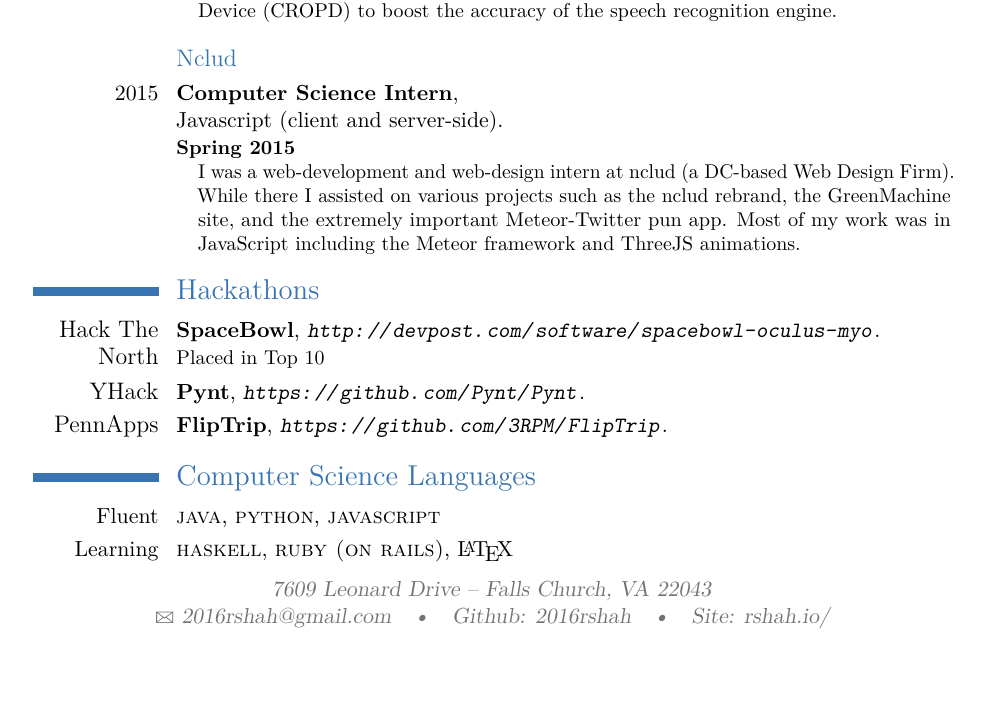
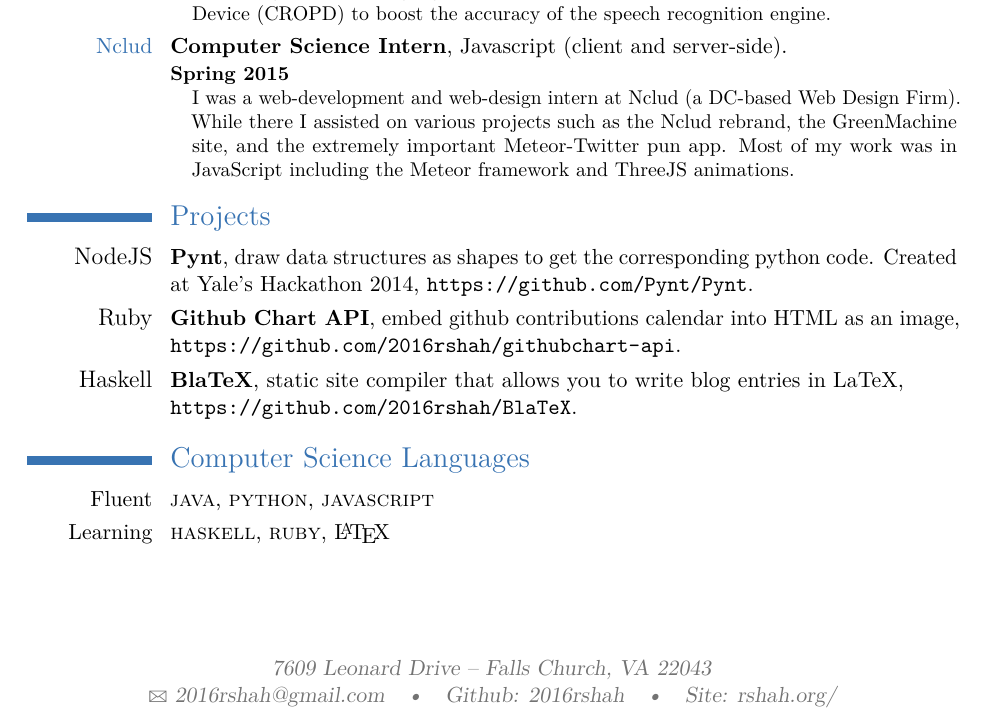
Before and after one commit to 2016rshah/resume, a LaTeX CV (latex_resume/Rushi_Shah_Resume.tex): part of the page, cut so that both start at the same text, the shorter picture padded with empty space. Compiled offline with pdfLaTeX.

Commit message:
Updated resume layout and url

```diff
--- a/latex_resume/Rushi_Shah_Resume.tex
+++ b/latex_resume/Rushi_Shah_Resume.tex
@@ -30,7 +30,7 @@
 
 \usepackage{lipsum} % Used for inserting dummy 'Lorem ipsum' text into the template
 
-\usepackage[scale=.75]{geometry} % Reduce document margins
+\usepackage[scale=.76]{geometry} % Reduce document margins
 %\setlength{\hintscolumnwidth}{3cm} % Uncomment to change the width of the dates column
 %\setlength{\makecvtitlenamewidth}{10cm} % For the 'classic' style, uncomment to adjust the width of the space allocated to your name
 
@@ -48,7 +48,7 @@
 % \phone{(000) 111 1112}
 % \fax{(000) 111 1113}
 \email{2016rshah@gmail.com}
-\homepage{www.rshah.io}{Site: rshah.io/} % The first argument is the url for the clickable link, the second argument is the url displayed in the template - this allows special characters to be displayed such as the tilde in this example
+\homepage{http://www.rshah.org}{Site: rshah.org/} % The first argument is the url for the clickable link, the second argument is the url displayed in the template - this allows special characters to be displayed such as the tilde in this example
 \github{2016rshah}
 
 %----------------------------------------------------------------------------------------
@@ -68,9 +68,7 @@
 
 \section{Work Experience}
 
-\subsection{The MITRE Corporation}
-
-\cventry{2014-2015}{Computer Science Intern}{Federal Aviation Administration Department}{}{Python}{
+\cventry{{\color{color1}The MITRE Corporation}}{Computer Science Intern}{Federal Aviation Administration Department}{}{Python}{
 	\begin{description}
 	  \item[Summer 2014] \hfill \\
 	  The first year I created and analyzed the performance of various call-sign identification algorithms and conducted natural language processing research on over 12,000 air traffic controller transmissions into the use of prefixes before call signs by air traffic controllers.
@@ -81,18 +79,20 @@
 
 \hfill
 
-\subsection{Nclud}
-\cventry{2015}{Computer Science Intern}{}{}{\newline{}Javascript (client and server-side)}{
+\cventry{{\color{color1}Nclud}}{Computer Science Intern}{}{}{Javascript (client and server-side)}{
 	\begin{description}
 	  \item[Spring 2015] \hfill \\
-	  I was a web-development and web-design intern at nclud (a DC-based Web Design Firm). While there I assisted on various projects such as the nclud rebrand, the GreenMachine site, and the extremely important Meteor-Twitter pun app. Most of my work was in JavaScript including the Meteor framework and ThreeJS animations.
+	  I was a web-development and web-design intern at Nclud (a DC-based Web Design Firm). While there I assisted on various projects such as the Nclud rebrand, the GreenMachine site, and the extremely important Meteor-Twitter pun app. Most of my work was in JavaScript including the Meteor framework and ThreeJS animations.
 	\end{description}
 }
 
-\section{Hackathons}
-\cventry{\large{Hack The North}}{SpaceBowl}{\url{http://devpost.com/software/spacebowl-oculus-myo}}{}{}{Placed in Top 10}
-\cventry{\large{YHack}}{Pynt}{\url{https://github.com/Pynt/Pynt}}{}{}{}
-\cventry{\large{PennApps}}{FlipTrip}{\url{https://github.com/3RPM/FlipTrip}}{}{}{}
+\section{Projects}
+
+\cventry{\large{NodeJS}}{Pynt}{}{draw data structures as shapes to get the corresponding python code. Created at Yale's Hackathon 2014}{\url{https://github.com/Pynt/Pynt}}{}
+
+\cventry{\large{Ruby}}{Github Chart API}{}{embed github contributions calendar into HTML as an image}{\url{https://github.com/2016rshah/githubchart-api}}{}
+
+\cventry{\large{Haskell}}{BlaTeX}{}{static site compiler that allows you to write blog entries in LaTeX}{\newline{} \url{https://github.com/2016rshah/BlaTeX}}{}
 
 
 %----------------------------------------------------------------------------------------
@@ -102,7 +102,7 @@
 \section{Computer Science Languages}
 
 \cvitem{Fluent}{\textsc{java}, \textsc{python}, \textsc{javascript}}
-\cvitem{Learning}{\textsc{haskell}, \textsc{ruby (on rails)}, \LaTeX}
+\cvitem{Learning}{\textsc{haskell}, \textsc{ruby}, \LaTeX}
 
 % %----------------------------------------------------------------------------------------
 % %	COVER LETTER
```
Also changed, not shown: Rushi_Shah_Resume.pdf, latex_resume/Rushi_Shah_Resume.pdf.
